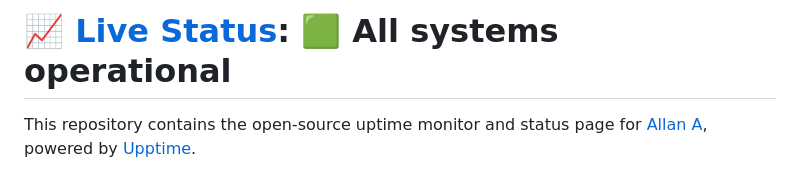
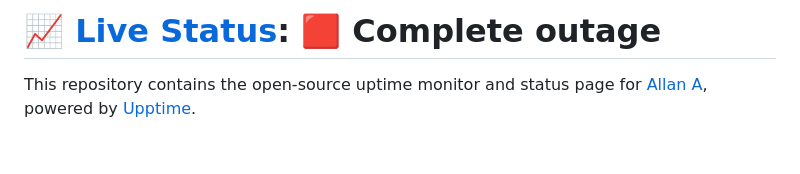
Before and after one commit to oatnog/UHH-PacIOOS-monitoring, a Markdown page: README.md, the part around one of its changes. GitHub-like rendering; blank space fills up the shorter version.

Commit message:
:pencil: Update summary in README [skip ci] [upptime]

```diff
--- a/README.md
+++ b/README.md
@@ -1,4 +1,4 @@
-# [📈 Live Status](https://oatnog.github.io/UHH-PacIOOS-monitoring): <!--live status--> **🟩 All systems operational**
+# [📈 Live Status](https://oatnog.github.io/UHH-PacIOOS-monitoring): <!--live status--> **🟥 Complete outage**
 
 This repository contains the open-source uptime monitor and status page for [Allan A](https://goosemoon.org), powered by [Upptime](https://github.com/upptime/upptime).
 
```
Also changed, not shown: other parts of README.md (+4 -4 lines).
